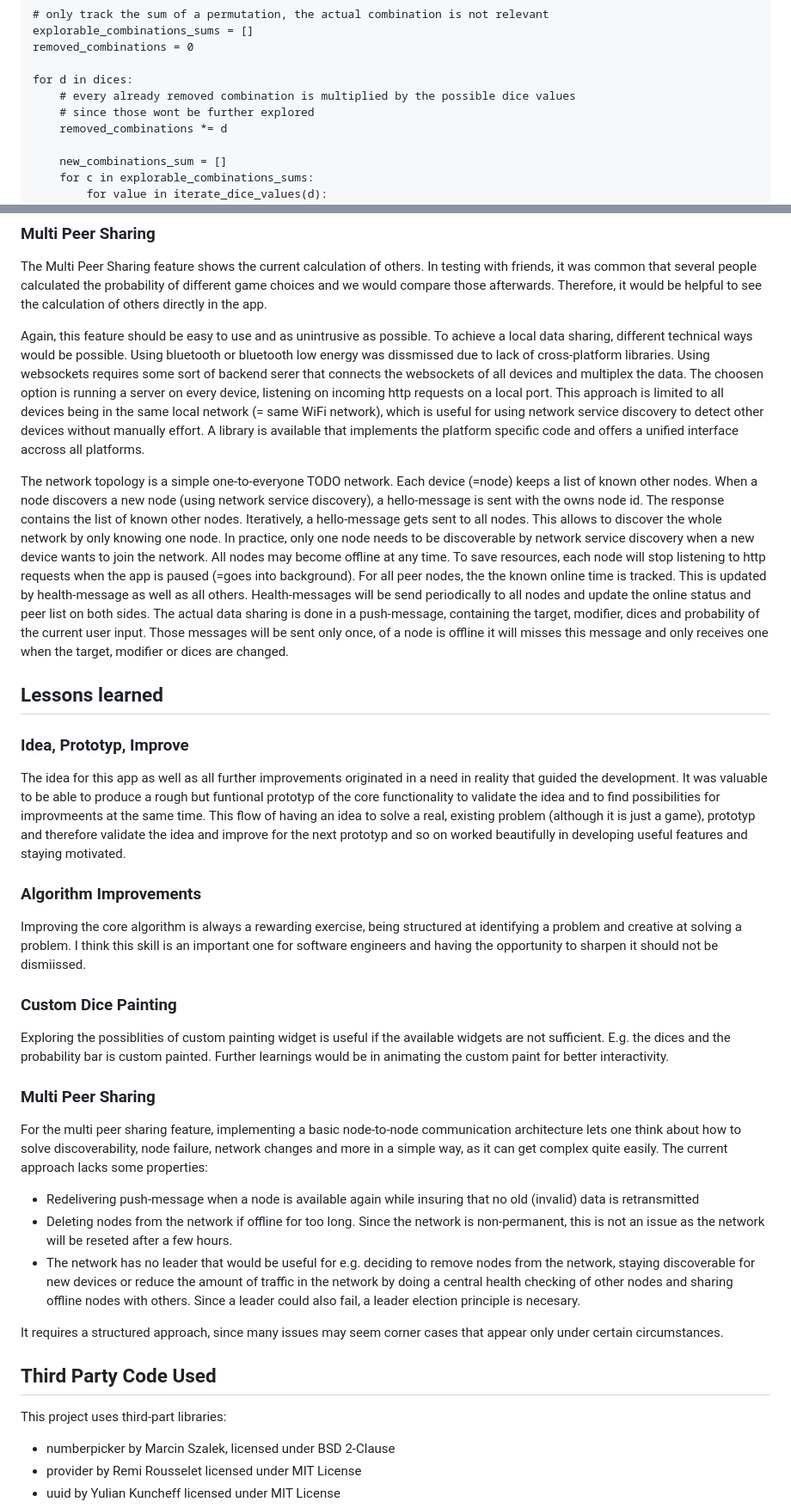
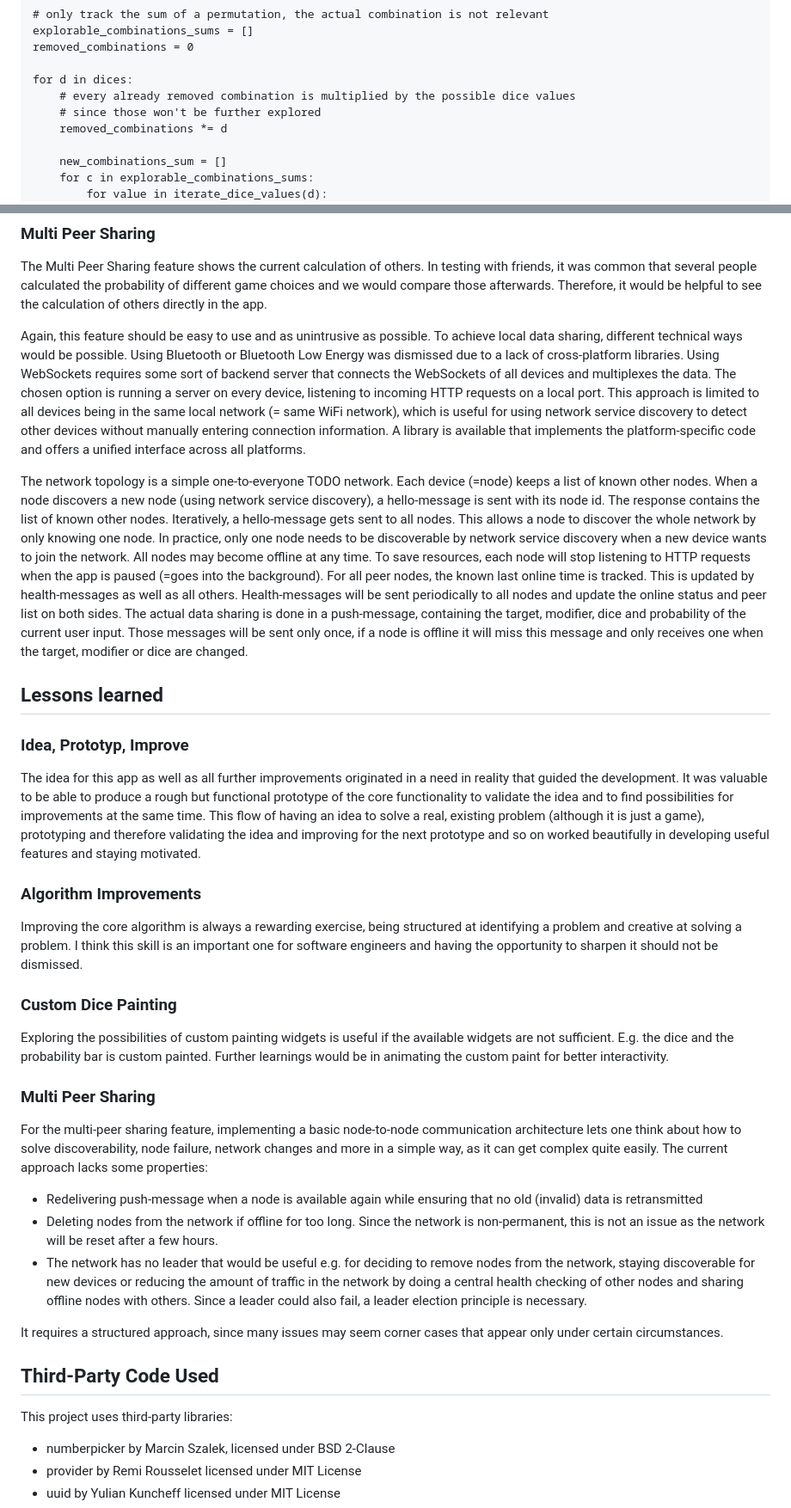
Before and after one commit to enrico-kaack/CanIRoll, a Markdown page: README.md, 2 parts joined by grey strips. Shown: that part at 86% size. GitHub-like rendering.

```diff
--- a/README.md
+++ b/README.md
@@ -63,7 +63,7 @@ removed_combinations = 0
 
 for d in dices:
     # every already removed combination is multiplied by the possible dice values
-    # since those wont be further explored
+    # since those won't be further explored
     removed_combinations *= d
 
     new_combinations_sum = []
@@ -83,37 +83,37 @@ probability = removed_combinations / (removed_combinations + explorable_combinat
 
 The Multi Peer Sharing feature shows the current calculation of others. In testing with friends, it was common that several people calculated the probability of different game choices and we would compare those afterwards. Therefore, it would be helpful to see the calculation of others directly in the app.
 
-Again, this feature should be easy to use and as unintrusive as possible. To achieve a local data sharing, different technical ways would be possible. Using bluetooth or bluetooth low energy was dissmissed due to lack of cross-platform libraries. Using websockets requires some sort of backend serer that connects the websockets of all devices and multiplex the data. The choosen option is running a server on every device, listening on incoming http requests on a local port. This approach is limited to all devices being in the same local network (= same WiFi network), which is useful for using network service discovery to detect other devices without manually effort. A library is available that implements the platform specific code and offers a unified interface accross all platforms.
+Again, this feature should be easy to use and as unintrusive as possible. To achieve local data sharing, different technical ways would be possible. Using Bluetooth or Bluetooth Low Energy was dismissed due to a lack of cross-platform libraries. Using WebSockets requires some sort of backend server that connects the WebSockets of all devices and multiplexes the data. The chosen option is running a server on every device, listening to incoming HTTP requests on a local port. This approach is limited to all devices being in the same local network (= same WiFi network), which is useful for using network service discovery to detect other devices without manually entering connection information. A library is available that implements the platform-specific code and offers a unified interface across all platforms.
 
-The network topology is a simple one-to-everyone TODO network. Each device (=node) keeps a list of known other nodes. When a node discovers a new node (using network service discovery), a hello-message is sent with the owns node id. The response contains the list of known other nodes. Iteratively, a hello-message gets sent to all nodes. This allows to discover the whole network by only knowing one node. In practice, only one node needs to be discoverable by network service discovery when a new device wants to join the network.
-All nodes may become offline at any time. To save resources, each node will stop listening to http requests when the app is paused (=goes into background). For all peer nodes, the the known online time is tracked. This is updated by health-message as well as all others. Health-messages will be send periodically to all nodes and update the online status and peer list on both sides.
-The actual data sharing is done in a push-message, containing the target, modifier, dices and probability of the current user input. Those messages will be sent only once, of a node is offline it will misses this message and only receives one when the target, modifier or dices are changed.
+The network topology is a simple one-to-everyone TODO network. Each device (=node) keeps a list of known other nodes. When a node discovers a new node (using network service discovery), a hello-message is sent with its node id. The response contains the list of known other nodes. Iteratively, a hello-message gets sent to all nodes. This allows a node to discover the whole network by only knowing one node. In practice, only one node needs to be discoverable by network service discovery when a new device wants to join the network.
+All nodes may become offline at any time. To save resources, each node will stop listening to HTTP requests when the app is paused (=goes into the background). For all peer nodes, the known last online time is tracked. This is updated by health-messages as well as all others. Health-messages will be sent periodically to all nodes and update the online status and peer list on both sides.
+The actual data sharing is done in a push-message, containing the target, modifier, dice and probability of the current user input. Those messages will be sent only once, if a node is offline it will miss this message and only receives one when the target, modifier or dice are changed.
 
 ## Lessons learned
 
 ### Idea, Prototyp, Improve
 
-The idea for this app as well as all further improvements originated in a need in reality that guided the development. It was valuable to be able to produce a rough but funtional prototyp of the core functionality to validate the idea and to find possibilities for improvmeents at the same time. This flow of having an idea to solve a real, existing problem (although it is just a game), prototyp and therefore validate the idea and improve for the next prototyp and so on worked beautifully in developing useful features and staying motivated.
+The idea for this app as well as all further improvements originated in a need in reality that guided the development. It was valuable to be able to produce a rough but functional prototype of the core functionality to validate the idea and to find possibilities for improvements at the same time. This flow of having an idea to solve a real, existing problem (although it is just a game), prototyping and therefore validating the idea and improving for the next prototype and so on worked beautifully in developing useful features and staying motivated.
 
 ### Algorithm Improvements
 
-Improving the core algorithm is always a rewarding exercise, being structured at identifying a problem and creative at solving a problem. I think this skill is an important one for software engineers and having the opportunity to sharpen it should not be dismiissed.
+Improving the core algorithm is always a rewarding exercise, being structured at identifying a problem and creative at solving a problem. I think this skill is an important one for software engineers and having the opportunity to sharpen it should not be dismissed.
 
 ### Custom Dice Painting
 
-Exploring the possiblities of custom painting widget is useful if the available widgets are not sufficient. E.g. the dices and the probability bar is custom painted. Further learnings would be in animating the custom paint for better interactivity.
+Exploring the possibilities of custom painting widgets is useful if the available widgets are not sufficient. E.g. the dice and the probability bar is custom painted. Further learnings would be in animating the custom paint for better interactivity.
 
 ### Multi Peer Sharing
-For the multi peer sharing feature, implementing a basic node-to-node communication architecture lets one think about how to solve discoverability, node failure, network changes and more in a simple way, as it can get complex quite easily.
+For the multi-peer sharing feature, implementing a basic node-to-node communication architecture lets one think about how to solve discoverability, node failure, network changes and more in a simple way, as it can get complex quite easily.
 The current approach lacks some properties:
-- Redelivering push-message when a node is available again while insuring that no old (invalid) data is retransmitted
-- Deleting nodes from the network if offline for too long. Since the network is non-permanent, this is not an issue as the network will be reseted after a few hours.
-- The network has no leader that would be useful for e.g. deciding to remove nodes from the network, staying discoverable for new devices or reduce the amount of traffic in the network by doing a central health checking of other nodes and sharing offline nodes with others. Since a leader could also fail, a leader election principle is necesary.
+- Redelivering push-message when a node is available again while ensuring that no old (invalid) data is retransmitted
+- Deleting nodes from the network if offline for too long. Since the network is non-permanent, this is not an issue as the network will be reset after a few hours.
+- The network has no leader that would be useful e.g. for deciding to remove nodes from the network, staying discoverable for new devices or reducing the amount of traffic in the network by doing a central health checking of other nodes and sharing offline nodes with others. Since a leader could also fail, a leader election principle is necessary.
 
 It requires a structured approach, since many issues may seem corner cases that appear only under certain circumstances.
 
-## Third Party Code Used
-This project uses third-part libraries:
+## Third-Party Code Used
+This project uses third-party libraries:
 - numberpicker by Marcin Szalek, licensed under BSD 2-Clause
 - provider by Remi Rousselet licensed under MIT License
 - uuid by Yulian Kuncheff licensed under MIT License
```
Also changed, not shown: other parts of README.md (+14 -14 lines).
